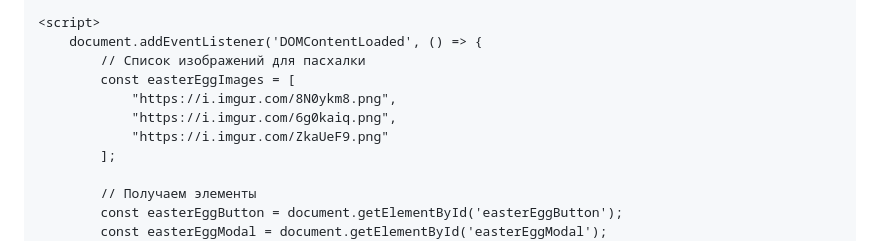
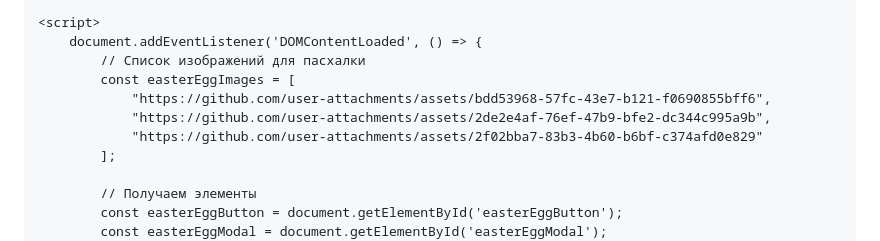
Before and after one commit to MramorLomai/FrostLine_WebGL, a Markdown page: README.md, the part around the change. Rendered like a GitHub page.

```diff
--- a/README.md
+++ b/README.md
@@ -224,9 +224,9 @@
         document.addEventListener('DOMContentLoaded', () => {
             // Список изображений для пасхалки
             const easterEggImages = [
-                "https://i.imgur.com/8N0ykm8.png",
-                "https://i.imgur.com/6g0kaiq.png",
-                "https://i.imgur.com/ZkaUeF9.png"
+                "https://github.com/user-attachments/assets/bdd53968-57fc-43e7-b121-f0690855bff6",
+                "https://github.com/user-attachments/assets/2de2e4af-76ef-47b9-bfe2-dc344c995a9b",
+                "https://github.com/user-attachments/assets/2f02bba7-83b3-4b60-b6bf-c374afd0e829"
             ];
 
             // Получаем элементы
```
